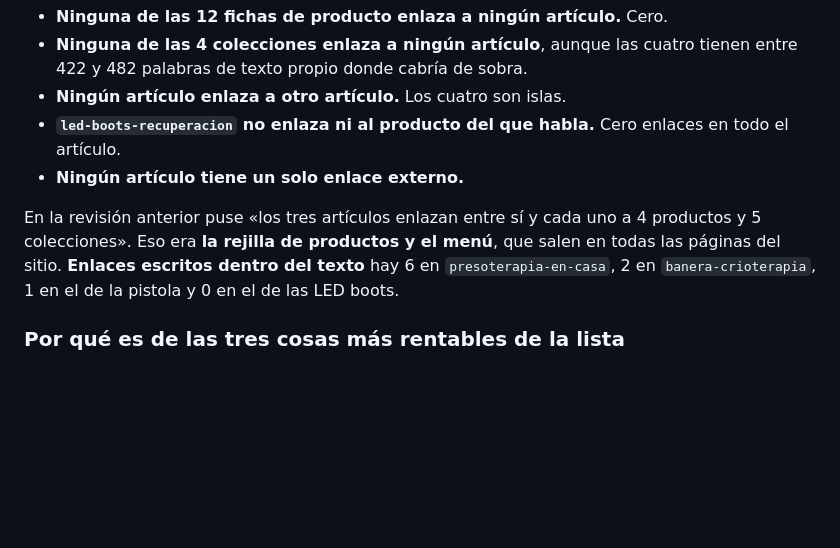
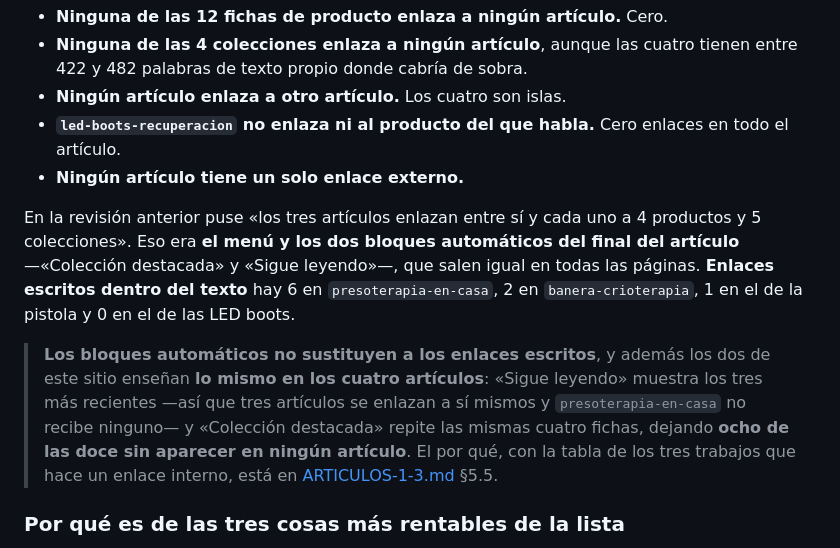
Before and after one commit to robertomarotoromeroav-lang/Web-bps, a Markdown page: shopify/SEO.md, the part around the change. Rendered like a GitHub page; blank space fills up the shorter version.

```diff
--- a/shopify/SEO.md
+++ b/shopify/SEO.md
@@ -211,10 +211,19 @@ Comprobado hoy en las 26 direcciones:
 - **Ningún artículo tiene un solo enlace externo.**
 
 En la revisión anterior puse «los tres artículos enlazan entre sí y cada uno a 4
-productos y 5 colecciones». Eso era **la rejilla de productos y el menú**, que
-salen en todas las páginas del sitio. **Enlaces escritos dentro del texto** hay
-6 en `presoterapia-en-casa`, 2 en `banera-crioterapia`, 1 en el de la pistola y
-0 en el de las LED boots.
+productos y 5 colecciones». Eso era **el menú y los dos bloques automáticos del
+final del artículo** —«Colección destacada» y «Sigue leyendo»—, que salen igual
+en todas las páginas. **Enlaces escritos dentro del texto** hay 6 en
+`presoterapia-en-casa`, 2 en `banera-crioterapia`, 1 en el de la pistola y 0 en
+el de las LED boots.
+
+> **Los bloques automáticos no sustituyen a los enlaces escritos**, y además los
+> dos de este sitio enseñan **lo mismo en los cuatro artículos**: «Sigue leyendo»
+> muestra los tres más recientes —así que tres artículos se enlazan a sí mismos y
+> `presoterapia-en-casa` no recibe ninguno— y «Colección destacada» repite las
+> mismas cuatro fichas, dejando **ocho de las doce sin aparecer en ningún
+> artículo**. El por qué, con la tabla de los tres trabajos que hace un enlace
+> interno, está en [ARTICULOS-1-3.md](ARTICULOS-1-3.md) §5.5.
 
 ### Por qué es de las tres cosas más rentables de la lista
 
```
Also changed, not shown: shopify/ARTICULOS-1-3.md (+55 -0 lines).
